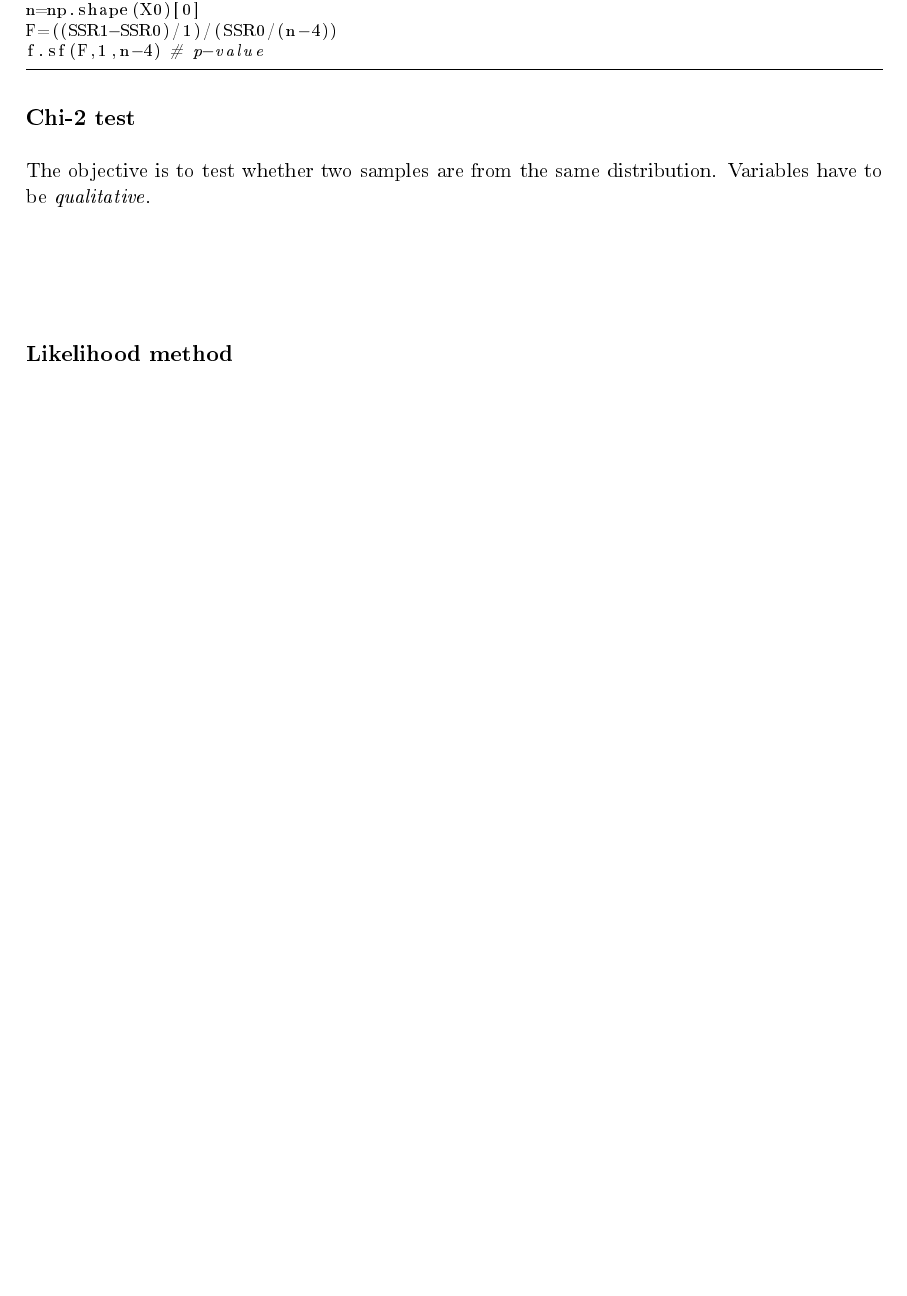
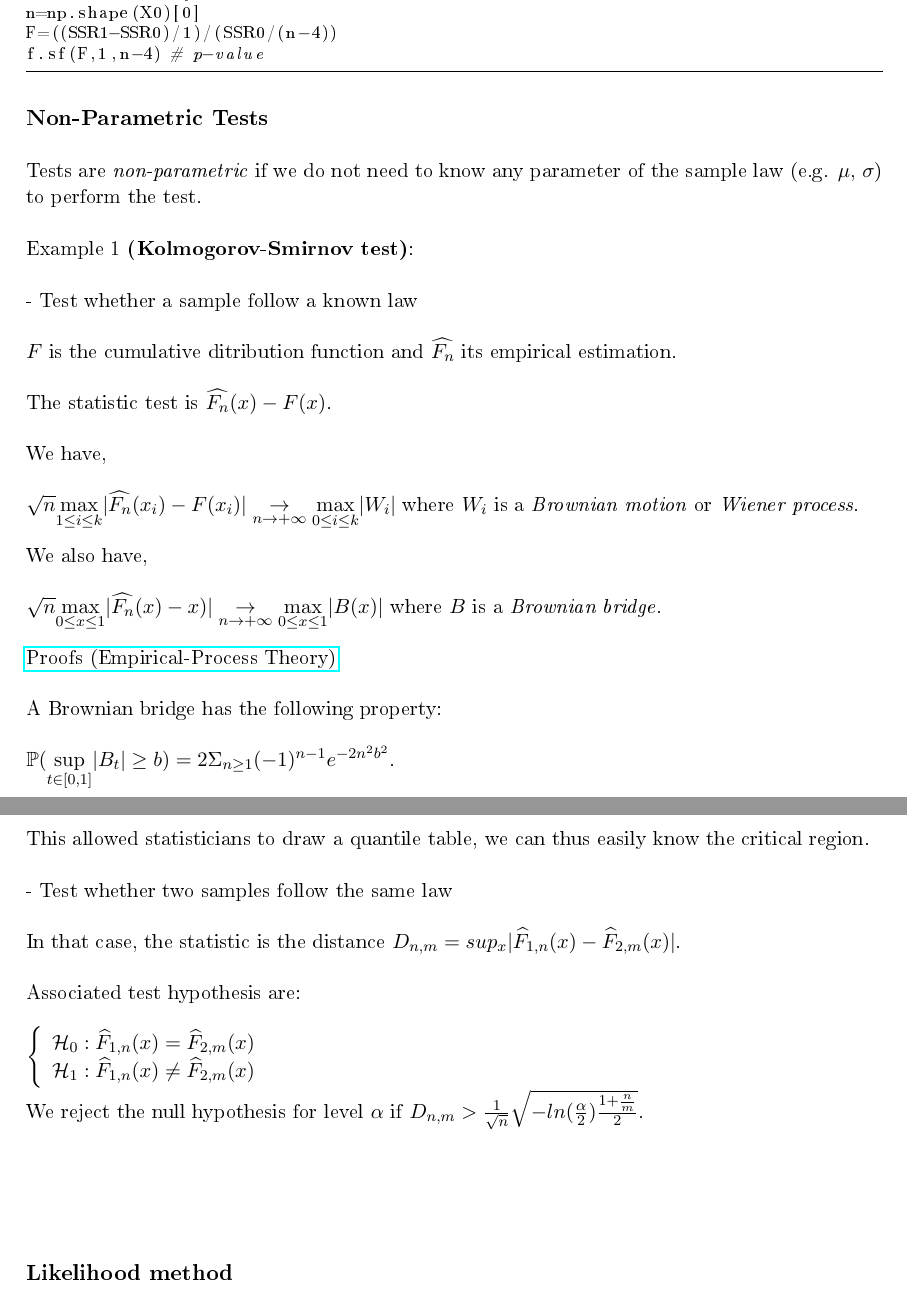
Before and after one commit to savoga/maths-for-data-science, a LaTeX document (Stats/Stats_GS_Tex.tex, which reads Stats/Non_Parametric_Tests.tex, Stats/Parametric_Tests.tex): part of page 12 of 18 before the commit and two parts of pages 12 and 13 of 19 after it, the two joined at a grey line, cut so that both start at the same text, the shorter picture padded with empty space. The pictures show the PDF file Stats/Stats_GS_Tex.pdf that the author committed with the source.

Commit message:
non-parametric tests: KS test

```diff
--- /dev/null
+++ b/Stats/Non_Parametric_Tests.tex
@@ -0,0 +1,54 @@
+{\fontsize{12pt}{22pt} \textbf{Non-Parametric Tests}\par}
+
+\vspace{5mm}
+
+Tests are \textit{non-parametric} if we do not need to know any parameter of the sample law (e.g. $\mu$, $\sigma$) to perform the test.
+
+\vspace{5mm}
+
+Example 1 \textbf{(Kolmogorov-Smirnov test)}:
+
+\vspace{5mm}
+
+- Test whether a sample follow a known law \\
+
+$F$ is the cumulative ditribution function and $\widehat{F_n}$ its empirical estimation. \\
+
+The statistic test is $\widehat{F_n}(x) - F(x)$. \\
+
+We have, \\
+
+$\sqrt{n} \underset{1 \leq i \leq k}{\operatorname{max}}|\widehat{F_n}(x_i) - F(x_i)| \underset{n \rightarrow + \infty}{\rightarrow} \underset{0 \leq i \leq k}{\operatorname{max}}|W_i|$ where $W_i$ is a \textit{Brownian motion} or \textit{Wiener process}.\\
+
+We also have, \\
+
+$\sqrt{n} \underset{0 \leq x \leq 1}{\operatorname{max}}|\widehat{F_n}(x) -x)| \underset{n \rightarrow + \infty}{\rightarrow} \underset{0 \leq x \leq 1}{\operatorname{max}}|B(x)|$ where $B$ is a \textit{Brownian bridge}.\\
+
+\href{http://www.math.utah.edu/~davar/ps-pdf-files/Kolmogorov-Smirnov.pdf}{Proofs (Empirical-Process Theory)} \\
+
+A Brownian bridge has the following property: \\
+
+$\mathbb{P}(\underset{t \in [0,1]}{\operatorname{sup}}|B_t| \geq b) = 2 \Sigma_{n \geq 1}(-1)^{n-1}e^{-2n^2b^2}$.
+
+This allowed statisticians to draw a quantile table, we can thus easily know the critical region.
+
+\vspace{5mm}
+
+- Test whether two samples follow the same law \\
+
+In that case, the statistic is the distance $D_{n,m} = sup_x |\widehat{F}_{1,n}(x) - \widehat{F}_{2,m}(x)|$. \\
+
+Associated test hypothesis are: \\
+
+$
+\left\{
+    \begin{array}{ll}
+        \mathcal{H}_0: \widehat{F}_{1,n}(x) = \widehat{F}_{2,m}(x) \\
+        \mathcal{H}_1: \widehat{F}_{1,n}(x) \neq \widehat{F}_{2,m}(x) \\
+    \end{array}
+\right.
+$
+
+We reject the null hypothesis for level $\alpha$ if $D_{n,m} > \frac{1}{\sqrt{n}} \sqrt{-ln(\frac{\alpha}{2}) \frac{1 + \frac{n}{m}}{2}}$.
+
+\vspace{5mm}
--- a/Stats/Parametric_Tests.tex
+++ b/Stats/Parametric_Tests.tex
@@ -1,4 +1,8 @@
 {\fontsize{12pt}{22pt} \textbf{Parametric Tests}\par}
+
+\vspace{5mm}
+
+Tests are \textit{parametric} if we need to know part or all parameters of the sample law (e.g. $\mu$, $\sigma$) to perform the test.
 
 \vspace{5mm}
 
@@ -119,7 +123,7 @@ When performing OLS, our hypothesis is $\theta_{x1}=0$ so we don't reject it if
 \includegraphics[scale=0.5]{OLS_pvalue.png}
 \end{center}
 
-Example 2:  when the variance is not known.
+Example 2 (\textbf{T-test}):  when the variance is not known.
 
 \vspace{5mm}
 
```
Also changed, not shown: Stats/Stats_GS_Tex.tex (+1 -1 lines), Stats/Stats_GS_Tex.pdf, Stats/Parametric_Tests.tex (6 more changed lines).
